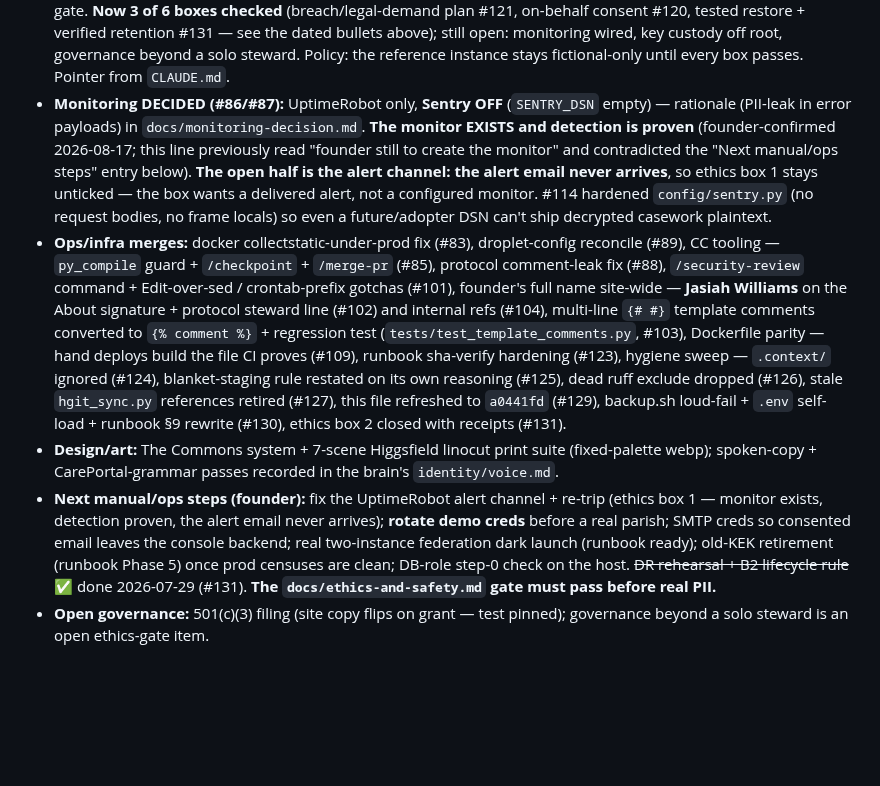
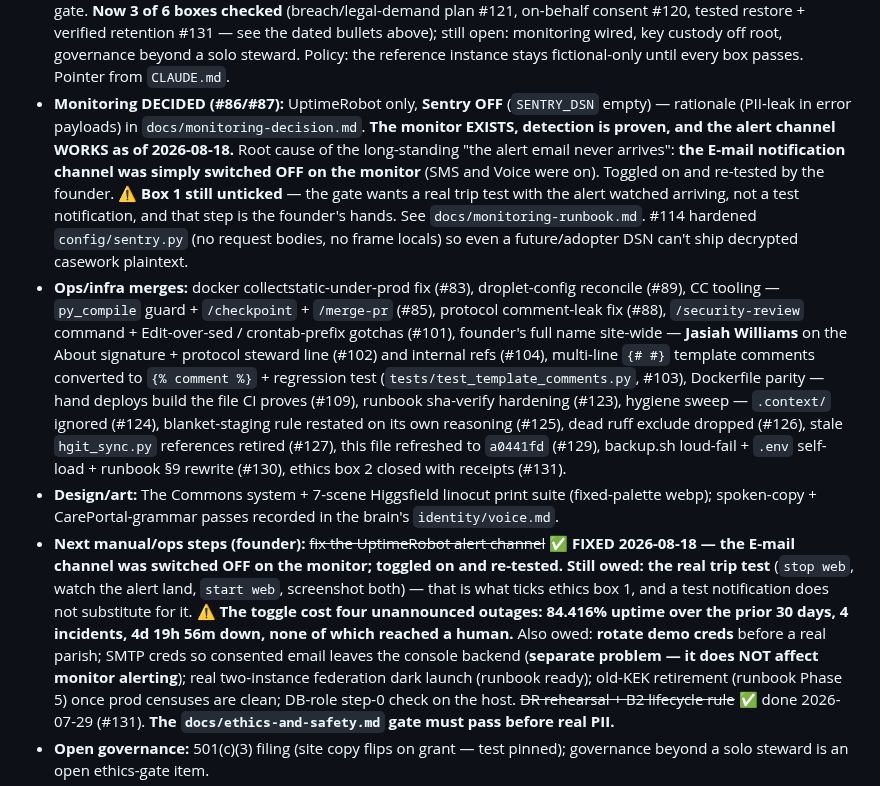
Before and after one commit to p949w6cqh2-boop/umi-exchange, a Markdown page: STATE.md, the part around the change. GitHub-like rendering; blank space fills up the shorter version.

```diff
--- a/STATE.md
+++ b/STATE.md
@@ -246,11 +246,12 @@ Do not assume/reintroduce: Stripe billing, Twilio SMS, Chart.js dashboards, blog
   key custody off root, governance beyond a solo steward. Policy: the reference instance
   stays fictional-only until every box passes. Pointer from `CLAUDE.md`.
 - **Monitoring DECIDED (#86/#87):** UptimeRobot only, **Sentry OFF** (`SENTRY_DSN` empty) — rationale
-  (PII-leak in error payloads) in `docs/monitoring-decision.md`. **The monitor EXISTS and detection
-  is proven** (founder-confirmed 2026-08-17; this line previously read "founder still to create the
-  monitor" and contradicted the "Next manual/ops steps" entry below). **The open half is the alert
-  channel: the alert email never arrives**, so ethics box 1 stays unticked — the box wants a
-  delivered alert, not a configured monitor.
+  (PII-leak in error payloads) in `docs/monitoring-decision.md`. **The monitor EXISTS, detection is
+  proven, and the alert channel WORKS as of 2026-08-18.** Root cause of the long-standing "the alert
+  email never arrives": **the E-mail notification channel was simply switched OFF on the monitor**
+  (SMS and Voice were on). Toggled on and re-tested by the founder. ⚠️ **Box 1 still unticked** —
+  the gate wants a real trip test with the alert watched arriving, not a test notification, and that
+  step is the founder's hands. See `docs/monitoring-runbook.md`.
   #114 hardened `config/sentry.py` (no request bodies, no frame locals) so even a future/adopter DSN
   can't ship decrypted casework plaintext.
 - **Ops/infra merges:** docker collectstatic-under-prod fix (#83), droplet-config reconcile (#89),
@@ -265,9 +266,14 @@ Do not assume/reintroduce: Stripe billing, Twilio SMS, Chart.js dashboards, blog
   loud-fail + `.env` self-load + runbook §9 rewrite (#130), ethics box 2 closed with receipts (#131).
 - **Design/art:** The Commons system + 7-scene Higgsfield linocut print suite (fixed-palette webp);
   spoken-copy + CarePortal-grammar passes recorded in the brain's `identity/voice.md`.
-- **Next manual/ops steps (founder):** fix the UptimeRobot alert channel + re-trip (ethics box 1 —
-  monitor exists, detection proven, the alert email never arrives); **rotate demo creds** before a
-  real parish; SMTP creds so consented email leaves the console backend; real two-instance federation
+- **Next manual/ops steps (founder):** ~~fix the UptimeRobot alert channel~~ ✅ **FIXED 2026-08-18 —
+  the E-mail channel was switched OFF on the monitor; toggled on and re-tested.** **Still owed: the
+  real trip test** (`stop web`, watch the alert land, `start web`, screenshot both) — that is what
+  ticks ethics box 1, and a test notification does not substitute for it. ⚠️ **The toggle cost four
+  unannounced outages: 84.416% uptime over the prior 30 days, 4 incidents, 4d 19h 56m down, none of
+  which reached a human.** Also owed: **rotate demo creds** before a
+  real parish; SMTP creds so consented email leaves the console backend (**separate problem — it
+  does NOT affect monitor alerting**); real two-instance federation
   dark launch (runbook ready); old-KEK retirement (runbook Phase 5) once prod censuses are clean;
   DB-role step-0 check on the host. ~~DR rehearsal + B2 lifecycle rule~~ ✅ done 2026-07-29 (#131).
   **The `docs/ethics-and-safety.md` gate must pass before real PII.**
```
Also changed, not shown: docs/monitoring-runbook.md (+38 -15 lines).
